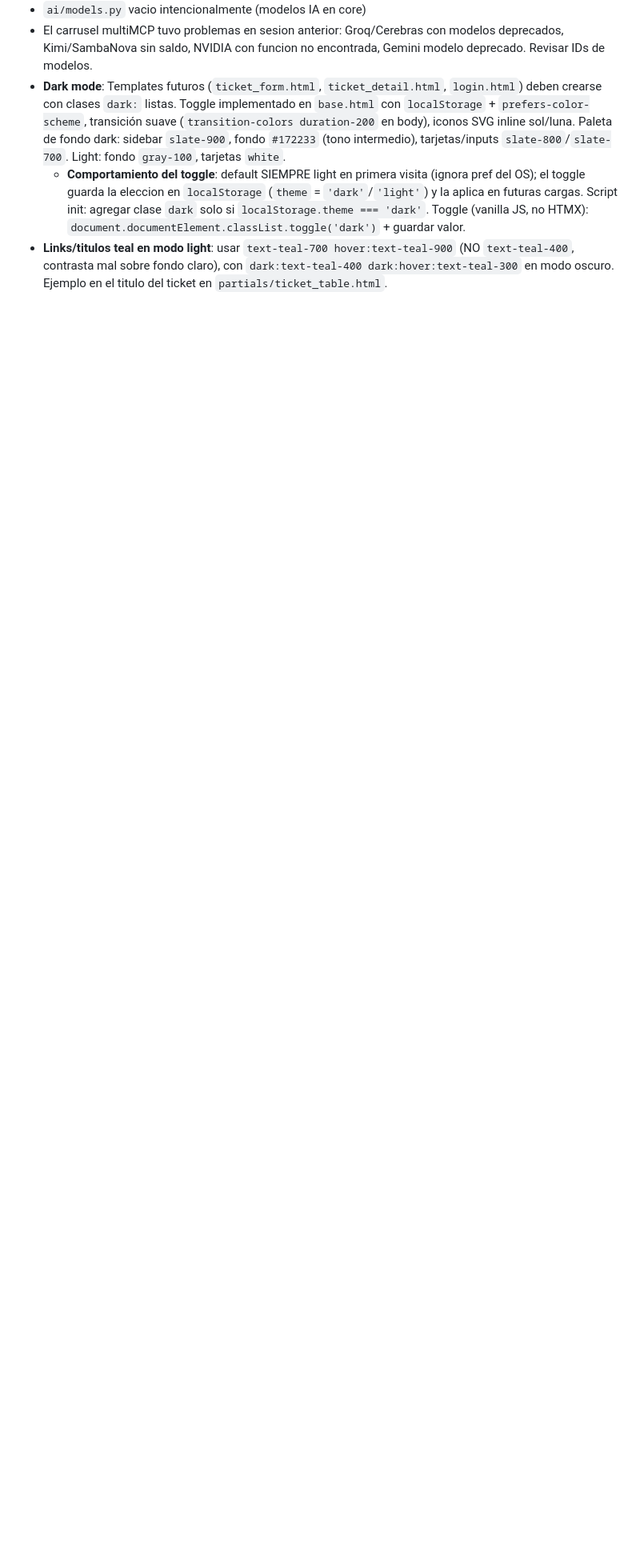
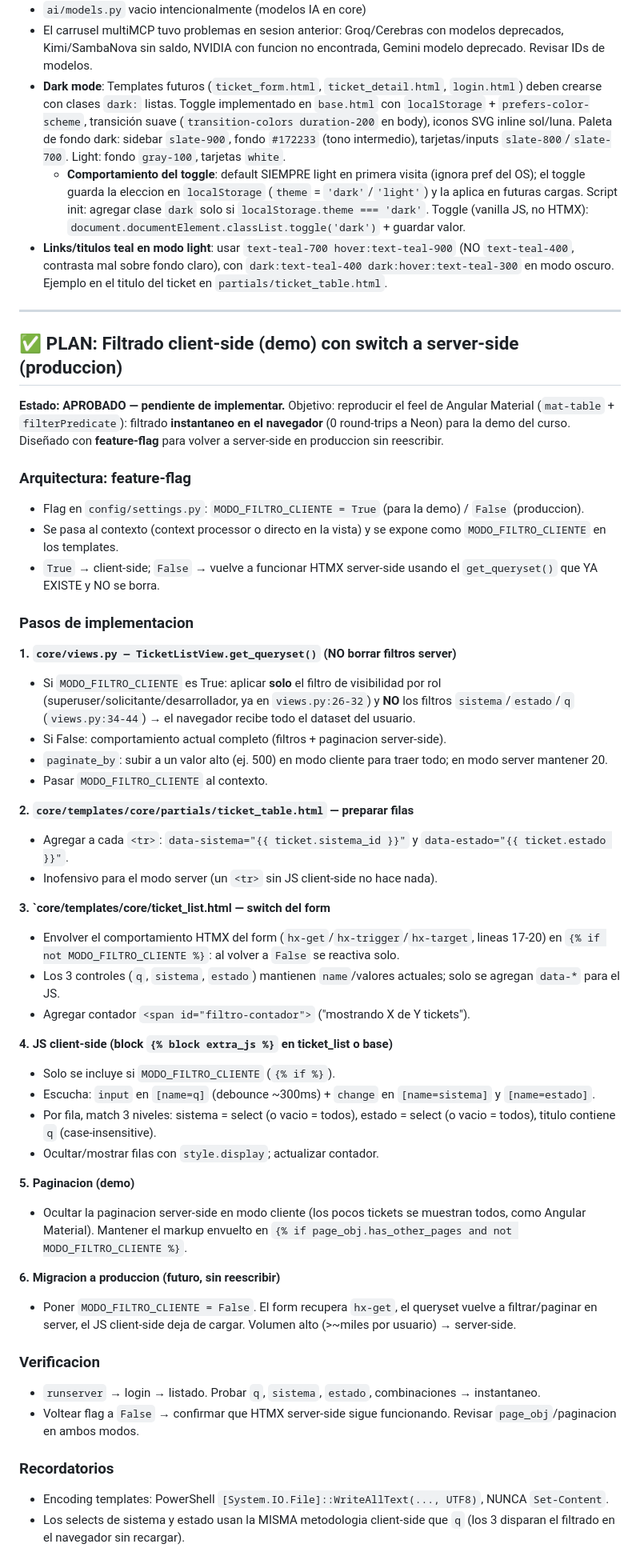
Before and after one commit to patosimple/Incidencias, a Markdown page: AGENTS.md, the part around the change. Shown at 80% size. GitHub-like rendering; blank space fills up the shorter version.

Commit message:
update agents.md con plan para hacer filtro dual client-server side, modificable facil a futuro

```diff
--- a/AGENTS.md
+++ b/AGENTS.md
@@ -111,3 +111,51 @@ En `settings.py`: `DATABASES = {'default': env.db_url('DATABASE_URL')}`
 - **Dark mode**: Templates futuros (`ticket_form.html`, `ticket_detail.html`, `login.html`) deben crearse con clases `dark:` listas. Toggle implementado en `base.html` con `localStorage` + `prefers-color-scheme`, transición suave (`transition-colors duration-200` en body), iconos SVG inline sol/luna. Paleta de fondo dark: sidebar `slate-900`, fondo `#172233` (tono intermedio), tarjetas/inputs `slate-800`/`slate-700`. Light: fondo `gray-100`, tarjetas `white`.
   - **Comportamiento del toggle**: default SIEMPRE light en primera visita (ignora pref del OS); el toggle guarda la eleccion en `localStorage` (`theme` = `'dark'`/`'light'`) y la aplica en futuras cargas. Script init: agregar clase `dark` solo si `localStorage.theme === 'dark'`. Toggle (vanilla JS, no HTMX): `document.documentElement.classList.toggle('dark')` + guardar valor.
 - **Links/titulos teal en modo light**: usar `text-teal-700 hover:text-teal-900` (NO `text-teal-400`, contrasta mal sobre fondo claro), con `dark:text-teal-400 dark:hover:text-teal-300` en modo oscuro. Ejemplo en el titulo del ticket en `partials/ticket_table.html`.
+
+---
+
+## ✅ PLAN: Filtrado client-side (demo) con switch a server-side (produccion)
+
+**Estado: APROBADO — pendiente de implementar.** Objetivo: reproducir el feel de Angular Material (`mat-table` + `filterPredicate`): filtrado **instantaneo en el navegador** (0 round-trips a Neon) para la demo del curso. Diseñado con **feature-flag** para volver a server-side en produccion sin reescribir.
+
+### Arquitectura: feature-flag
+- Flag en `config/settings.py`: `MODO_FILTRO_CLIENTE = True` (para la demo) / `False` (produccion).
+- Se pasa al contexto (context processor o directo en la vista) y se expone como `MODO_FILTRO_CLIENTE` en los templates.
+- `True` → client-side; `False` → vuelve a funcionar HTMX server-side usando el `get_queryset()` que YA EXISTE y NO se borra.
+
+### Pasos de implementacion
+
+**1. `core/views.py — TicketListView.get_queryset()` (NO borrar filtros server)**
+- Si `MODO_FILTRO_CLIENTE` es True: aplicar **solo** el filtro de visibilidad por rol (superuser/solicitante/desarrollador, ya en `views.py:26-32`) y **NO** los filtros `sistema`/`estado`/`q` (`views.py:34-44`) → el navegador recibe todo el dataset del usuario.
+- Si False: comportamiento actual completo (filtros + paginacion server-side).
+- `paginate_by`: subir a un valor alto (ej. 500) en modo cliente para traer todo; en modo server mantener 20.
+- Pasar `MODO_FILTRO_CLIENTE` al contexto.
+
+**2. `core/templates/core/partials/ticket_table.html` — preparar filas**
+- Agregar a cada `<tr>`: `data-sistema="{{ ticket.sistema_id }}"` y `data-estado="{{ ticket.estado }}"`.
+- Inofensivo para el modo server (un `<tr>` sin JS client-side no hace nada).
+
+**3. `core/templates/core/ticket_list.html — switch del form**
+- Envolver el comportamiento HTMX del form (`hx-get`/`hx-trigger`/`hx-target`, lineas 17-20) en `{% if not MODO_FILTRO_CLIENTE %}`: al volver a `False` se reactiva solo.
+- Los 3 controles (`q`, `sistema`, `estado`) mantienen `name`/valores actuales; solo se agregan `data-*` para el JS.
+- Agregar contador `<span id="filtro-contador">` ("mostrando X de Y tickets").
+
+**4. JS client-side (block `{% block extra_js %}` en ticket_list o base)**
+- Solo se incluye si `MODO_FILTRO_CLIENTE` (`{% if %}`).
+- Escucha: `input` en `[name=q]` (debounce ~300ms) + `change` en `[name=sistema]` y `[name=estado]`.
+- Por fila, match 3 niveles: sistema = select (o vacio = todos), estado = select (o vacio = todos), titulo contiene `q` (case-insensitive).
+- Ocultar/mostrar filas con `style.display`; actualizar contador.
+
+**5. Paginacion (demo)**
+- Ocultar la paginacion server-side en modo cliente (los pocos tickets se muestran todos, como Angular Material). Mantener el markup envuelto en `{% if page_obj.has_other_pages and not MODO_FILTRO_CLIENTE %}`.
+
+**6. Migracion a produccion (futuro, sin reescribir)**
+- Poner `MODO_FILTRO_CLIENTE = False`. El form recupera `hx-get`, el queryset vuelve a filtrar/paginar en server, el JS client-side deja de cargar. Volumen alto (>~miles por usuario) → server-side.
+
+### Verificacion
+- `runserver` → login → listado. Probar `q`, `sistema`, `estado`, combinaciones → instantaneo.
+- Voltear flag a `False` → confirmar que HTMX server-side sigue funcionando. Revisar `page_obj`/paginacion en ambos modos.
+
+### Recordatorios
+- Encoding templates: PowerShell `[System.IO.File]::WriteAllText(..., UTF8)`, NUNCA `Set-Content`.
+- Los selects de sistema y estado usan la MISMA metodologia client-side que `q` (los 3 disparan el filtrado en el navegador sin recargar).
```
